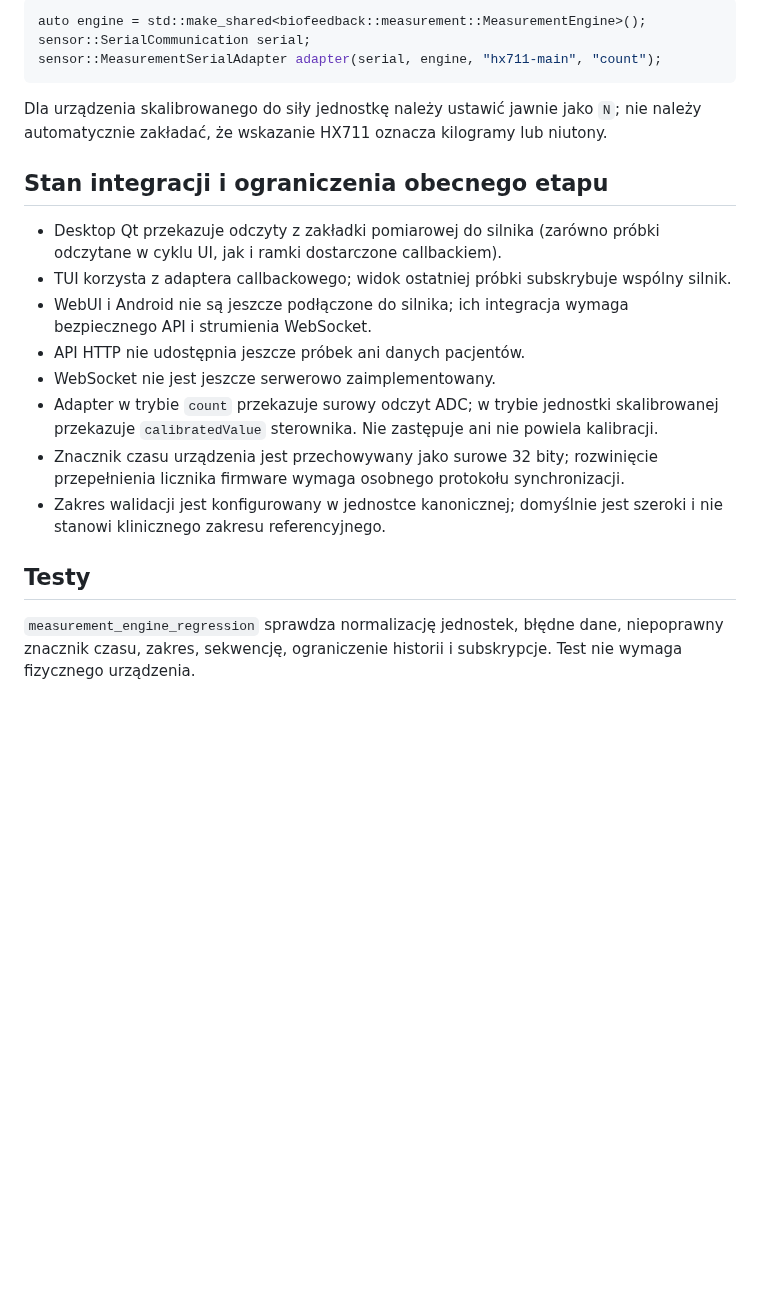
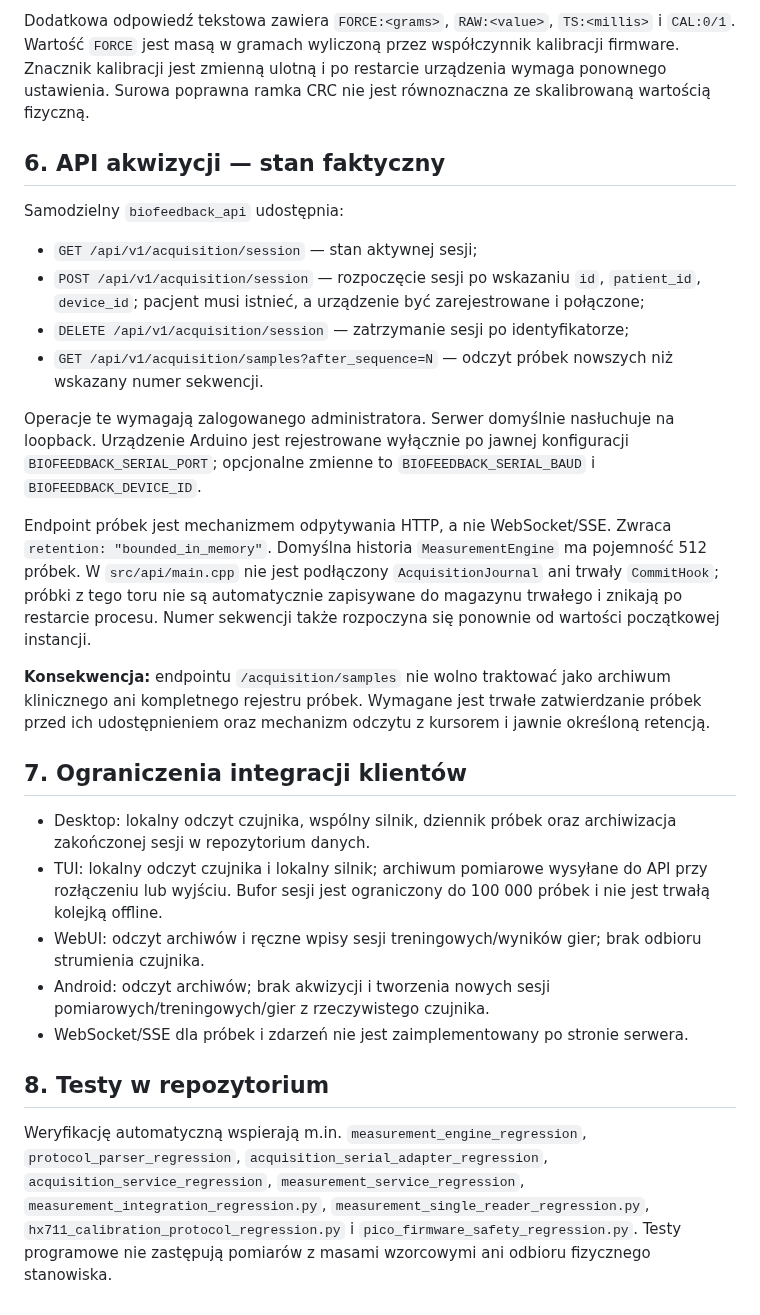
Before and after one commit to bartoszruta26-droid/biofeedback, a Markdown page: docs/MEASUREMENT_PIPELINE.md, the part around one of its changes. GitHub-like rendering; blank space fills up the shorter version.

````diff
--- a/docs/MEASUREMENT_PIPELINE.md
+++ b/docs/MEASUREMENT_PIPELINE.md
@@ -61,23 +58,28 @@ Przykład:
 
-```cpp
-auto engine = std::make_shared<biofeedback::measurement::MeasurementEngine>();
-sensor::SerialCommunication serial;
-sensor::MeasurementSerialAdapter adapter(serial, engine, "hx711-main", "count");
-```
+Dodatkowa odpowiedź tekstowa zawiera `FORCE:<grams>`, `RAW:<value>`, `TS:<millis>` i `CAL:0/1`. Wartość `FORCE` jest masą w gramach wyliczoną przez współczynnik kalibracji firmware. Znacznik kalibracji jest zmienną ulotną i po restarcie urządzenia wymaga ponownego ustawienia. Surowa poprawna ramka CRC nie jest równoznaczna ze skalibrowaną wartością fizyczną.
 
-Dla urządzenia skalibrowanego do siły jednostkę należy ustawić jawnie jako `N`; nie należy automatycznie zakładać, że wskazanie HX711 oznacza kilogramy lub niutony.
+## 6. API akwizycji — stan faktyczny
 
-## Stan integracji i ograniczenia obecnego etapu
+Samodzielny `biofeedback_api` udostępnia:
+- `GET /api/v1/acquisition/session` — stan aktywnej sesji;
+- `POST /api/v1/acquisition/session` — rozpoczęcie sesji po wskazaniu `id`, `patient_id`, `device_id`; pacjent musi istnieć, a urządzenie być zarejestrowane i połączone;
+- `DELETE /api/v1/acquisition/session` — zatrzymanie sesji po identyfikatorze;
+- `GET /api/v1/acquisition/samples?after_sequence=N` — odczyt próbek nowszych niż wskazany numer sekwencji.
 
-- Desktop Qt przekazuje odczyty z zakładki pomiarowej do silnika (zarówno próbki odczytane w cyklu UI, jak i ramki dostarczone callbackiem).
-- TUI korzysta z adaptera callbackowego; widok ostatniej próbki subskrybuje wspólny silnik.
-- WebUI i Android nie są jeszcze podłączone do silnika; ich integracja wymaga bezpiecznego API i strumienia WebSocket.
-- API HTTP nie udostępnia jeszcze próbek ani danych pacjentów.
-- WebSocket nie jest jeszcze serwerowo zaimplementowany.
-- Adapter w trybie `count` przekazuje surowy odczyt ADC; w trybie jednostki skalibrowanej przekazuje `calibratedValue` sterownika. Nie zastępuje ani nie powiela kalibracji.
-- Znacznik czasu urządzenia jest przechowywany jako surowe 32 bity; rozwinięcie przepełnienia licznika firmware wymaga osobnego protokołu synchronizacji.
-- Zakres walidacji jest konfigurowany w jednostce kanonicznej; domyślnie jest szeroki i nie stanowi klinicznego zakresu referencyjnego.
+Operacje te wymagają zalogowanego administratora. Serwer domyślnie nasłuchuje na loopback. Urządzenie Arduino jest rejestrowane wyłącznie po jawnej konfiguracji `BIOFEEDBACK_SERIAL_PORT`; opcjonalne zmienne to `BIOFEEDBACK_SERIAL_BAUD` i `BIOFEEDBACK_DEVICE_ID`.
 
-## Testy
+Endpoint próbek jest mechanizmem odpytywania HTTP, a nie WebSocket/SSE. Zwraca `retention: "bounded_in_memory"`. Domyślna historia `MeasurementEngine` ma pojemność 512 próbek. W `src/api/main.cpp` nie jest podłączony `AcquisitionJournal` ani trwały `CommitHook`; próbki z tego toru nie są automatycznie zapisywane do magazynu trwałego i znikają po restarcie procesu. Numer sekwencji także rozpoczyna się ponownie od wartości początkowej instancji.
 
-`measurement_engine_regression` sprawdza normalizację jednostek, błędne dane, niepoprawny znacznik czasu, zakres, sekwencję, ograniczenie historii i subskrypcje. Test nie wymaga fizycznego urządzenia.
+**Konsekwencja:** endpointu `/acquisition/samples` nie wolno traktować jako archiwum klinicznego ani kompletnego rejestru próbek. Wymagane jest trwałe zatwierdzanie próbek przed ich udostępnieniem oraz mechanizm odczytu z kursorem i jawnie określoną retencją.
+
+## 7. Ograniczenia integracji klientów
+
+- Desktop: lokalny odczyt czujnika, wspólny silnik, dziennik próbek oraz archiwizacja zakończonej sesji w repozytorium danych.
+- TUI: lokalny odczyt czujnika i lokalny silnik; archiwum pomiarowe wysyłane do API przy rozłączeniu lub wyjściu. Bufor sesji jest ograniczony do 100 000 próbek i nie jest trwałą kolejką offline.
+- WebUI: odczyt archiwów i ręczne wpisy sesji treningowych/wyników gier; brak odbioru strumienia czujnika.
+- Android: odczyt archiwów; brak akwizycji i tworzenia nowych sesji pomiarowych/treningowych/gier z rzeczywistego czujnika.
+- WebSocket/SSE dla próbek i zdarzeń nie jest zaimplementowany po stronie serwera.
+
+## 8. Testy w repozytorium
+
+Weryfikację automatyczną wspierają m.in. `measurement_engine_regression`, `protocol_parser_regression`, `acquisition_serial_adapter_regression`, `acquisition_service_regression`, `measurement_service_regression`, `measurement_integration_regression.py`, `measurement_single_reader_regression.py`, `hx711_calibration_protocol_regression.py` i `pico_firmware_safety_regression.py`. Testy programowe nie zastępują pomiarów z masami wzorcowymi ani odbioru fizycznego stanowiska.
````
Also changed, not shown: other parts of docs/MEASUREMENT_PIPELINE.md (+37 -40 lines).
